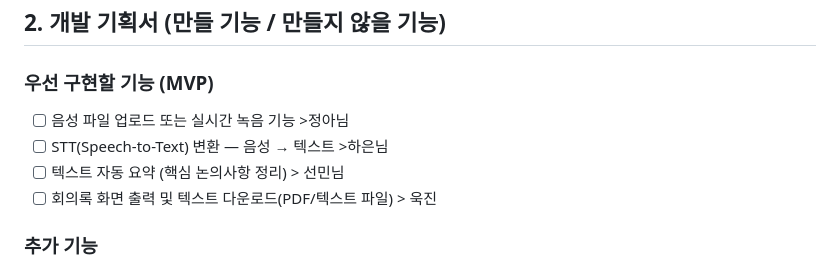
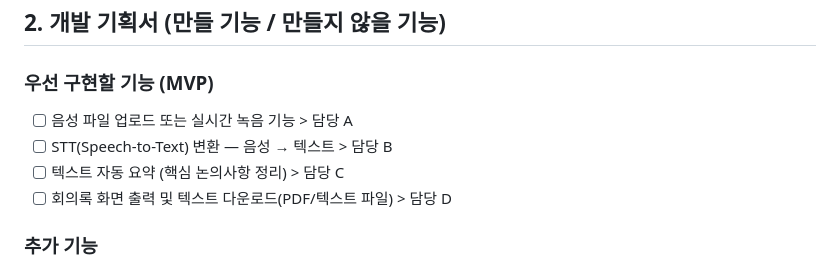
Before and after one commit to oochii-c/wasworkedinlocal_meeting_note, a Markdown page: 회의록시스템_기획문서.md, the part around the change. Rendered like a GitHub page.

```diff
--- a/회의록시스템_기획문서.md
+++ b/회의록시스템_기획문서.md
@@ -27,10 +27,10 @@
 ## 2. 개발 기획서 (만들 기능 / 만들지 않을 기능)
 
 ### 우선 구현할 기능 (MVP)
-- [ ] 음성 파일 업로드 또는 실시간 녹음 기능 >정아님
-- [ ] STT(Speech-to-Text) 변환 — 음성 → 텍스트 >하은님
-- [ ] 텍스트 자동 요약 (핵심 논의사항 정리) > 선민님
-- [ ] 회의록 화면 출력 및 텍스트 다운로드(PDF/텍스트 파일) > 욱진
+- [ ] 음성 파일 업로드 또는 실시간 녹음 기능 > 담당 A
+- [ ] STT(Speech-to-Text) 변환 — 음성 → 텍스트 > 담당 B
+- [ ] 텍스트 자동 요약 (핵심 논의사항 정리) > 담당 C
+- [ ] 회의록 화면 출력 및 텍스트 다운로드(PDF/텍스트 파일) > 담당 D
 
 ### 추가 기능
 - [ ] 회의 기록 목록 조회 (지난 회의록 리스트)
```
